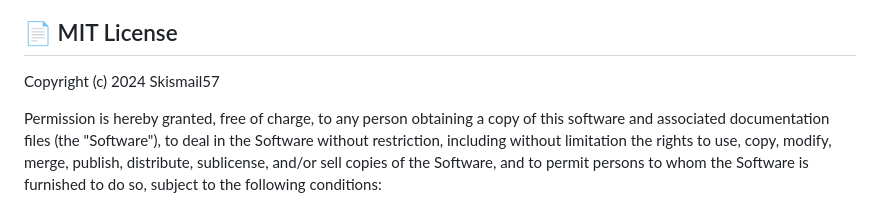
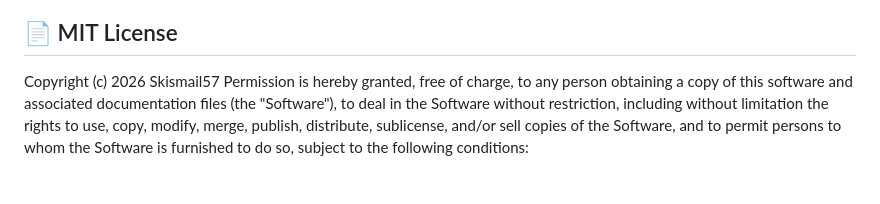
Before and after one commit to Skismail57/WeatherApp-Android-FastAPI, a Markdown page: README.md, the part around the change. Rendered like a GitHub page.

```diff
--- a/README.md
+++ b/README.md
@@ -881,8 +881,7 @@ Contributions are welcome! Please follow these steps:
 
 ## 📄 MIT License
 
-Copyright (c) 2024 Skismail57
-
+Copyright (c) 2026 Skismail57
 Permission is hereby granted, free of charge, to any person obtaining a copy
 of this software and associated documentation files (the "Software"), to deal
 in the Software without restriction, including without limitation the rights
```
